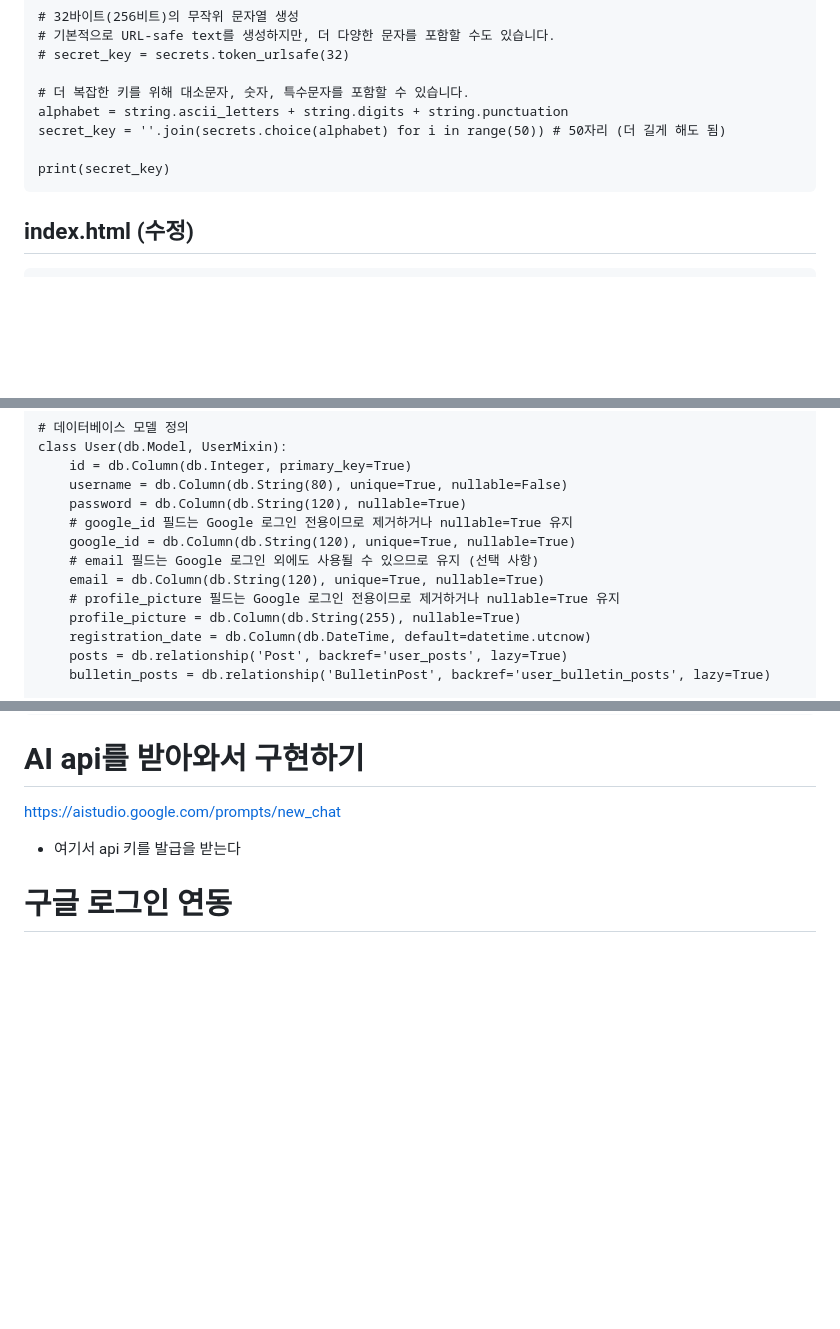
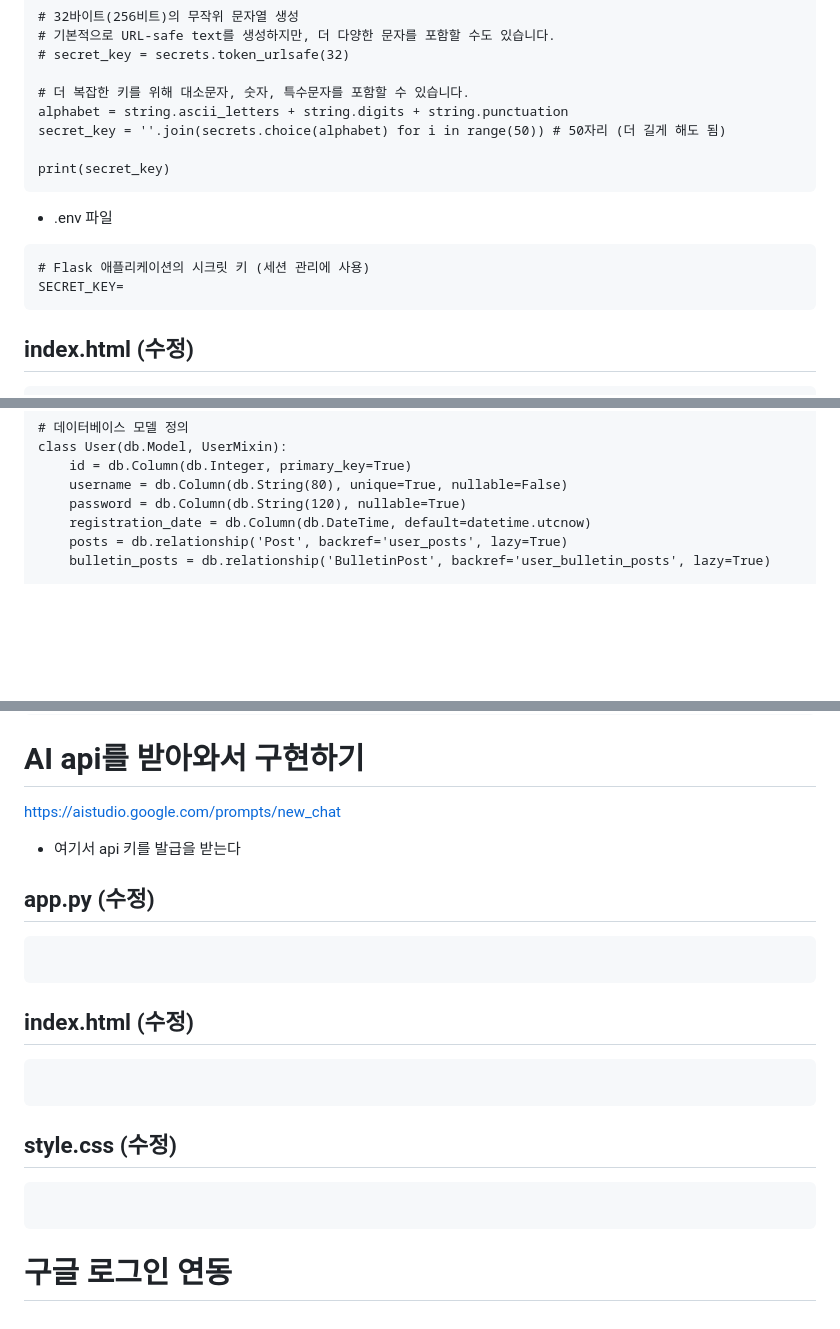
Before and after one commit to impactice/Web_Presentation, a Markdown page: README.md, 3 parts joined by grey strips. Rendered like a GitHub page; blank space fills up the shorter version.

````diff
--- a/README.md
+++ b/README.md
@@ -279,6 +279,12 @@ secret_key = ''.join(secrets.choice(alphabet) for i in range(50)) # 50자리 (
 print(secret_key)
 ```
 
+- .env 파일
+```
+# Flask 애플리케이션의 시크릿 키 (세션 관리에 사용)
+SECRET_KEY=
+```
+
 ## index.html (수정)
 ```
 <!DOCTYPE html>
@@ -2102,12 +2108,6 @@ class User(db.Model, UserMixin):
     id = db.Column(db.Integer, primary_key=True)
     username = db.Column(db.String(80), unique=True, nullable=False)
     password = db.Column(db.String(120), nullable=True)
-    # google_id 필드는 Google 로그인 전용이므로 제거하거나 nullable=True 유지
-    google_id = db.Column(db.String(120), unique=True, nullable=True)
-    # email 필드는 Google 로그인 외에도 사용될 수 있으므로 유지 (선택 사항)
-    email = db.Column(db.String(120), unique=True, nullable=True)
-    # profile_picture 필드는 Google 로그인 전용이므로 제거하거나 nullable=True 유지
-    profile_picture = db.Column(db.String(255), nullable=True)
     registration_date = db.Column(db.DateTime, default=datetime.utcnow)
     posts = db.relationship('Post', backref='user_posts', lazy=True)
     bulletin_posts = db.relationship('BulletinPost', backref='user_bulletin_posts', lazy=True)
@@ -3124,5 +3124,19 @@ body {
 https://aistudio.google.com/prompts/new_chat
 - 여기서 api 키를 발급을 받는다
 
+## app.py (수정)
+```
+
+```
+
+## index.html (수정)
+```
+
+```
+
+## style.css (수정)
+```
+
+```
 
 # 구글 로그인 연동
````
Also changed, not shown: other parts of README.md (+2 -2 lines).
